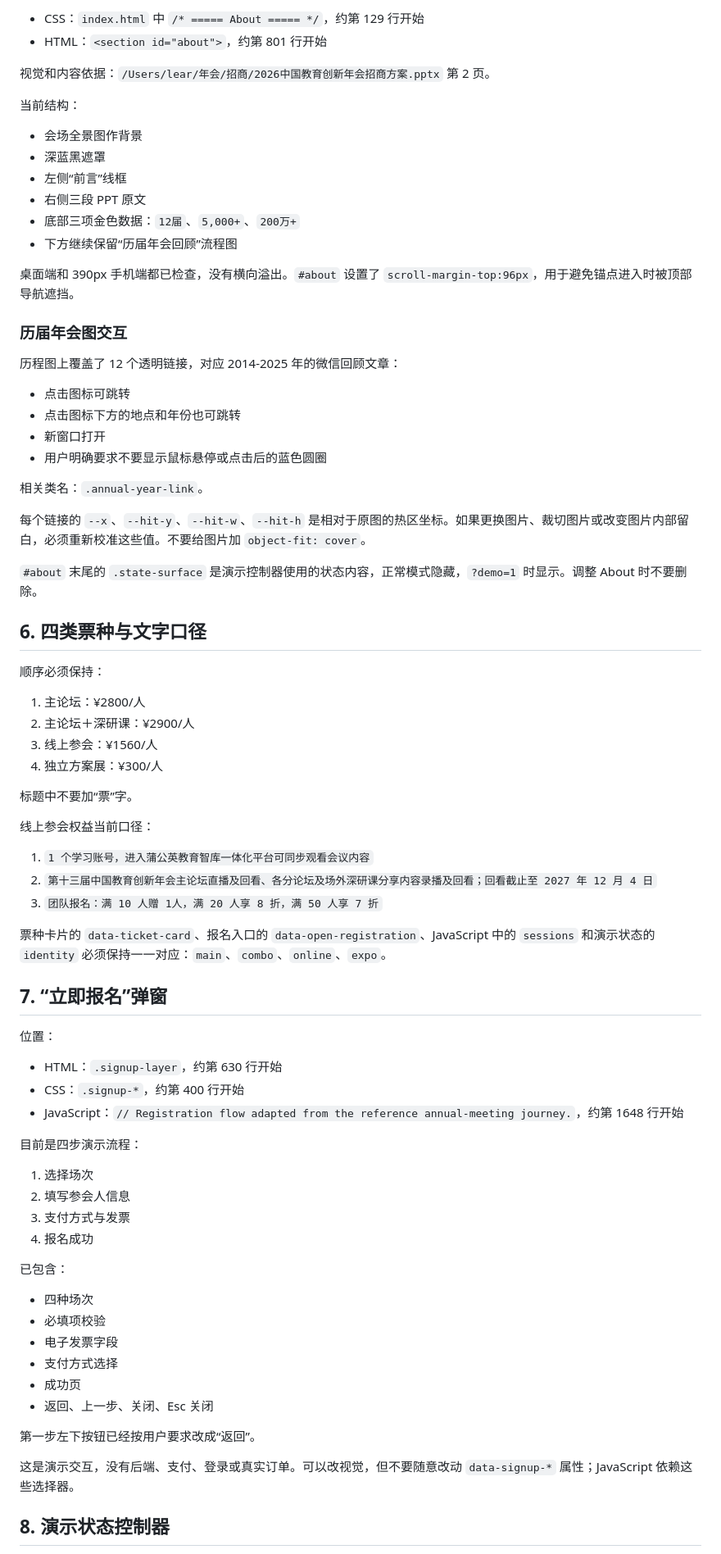
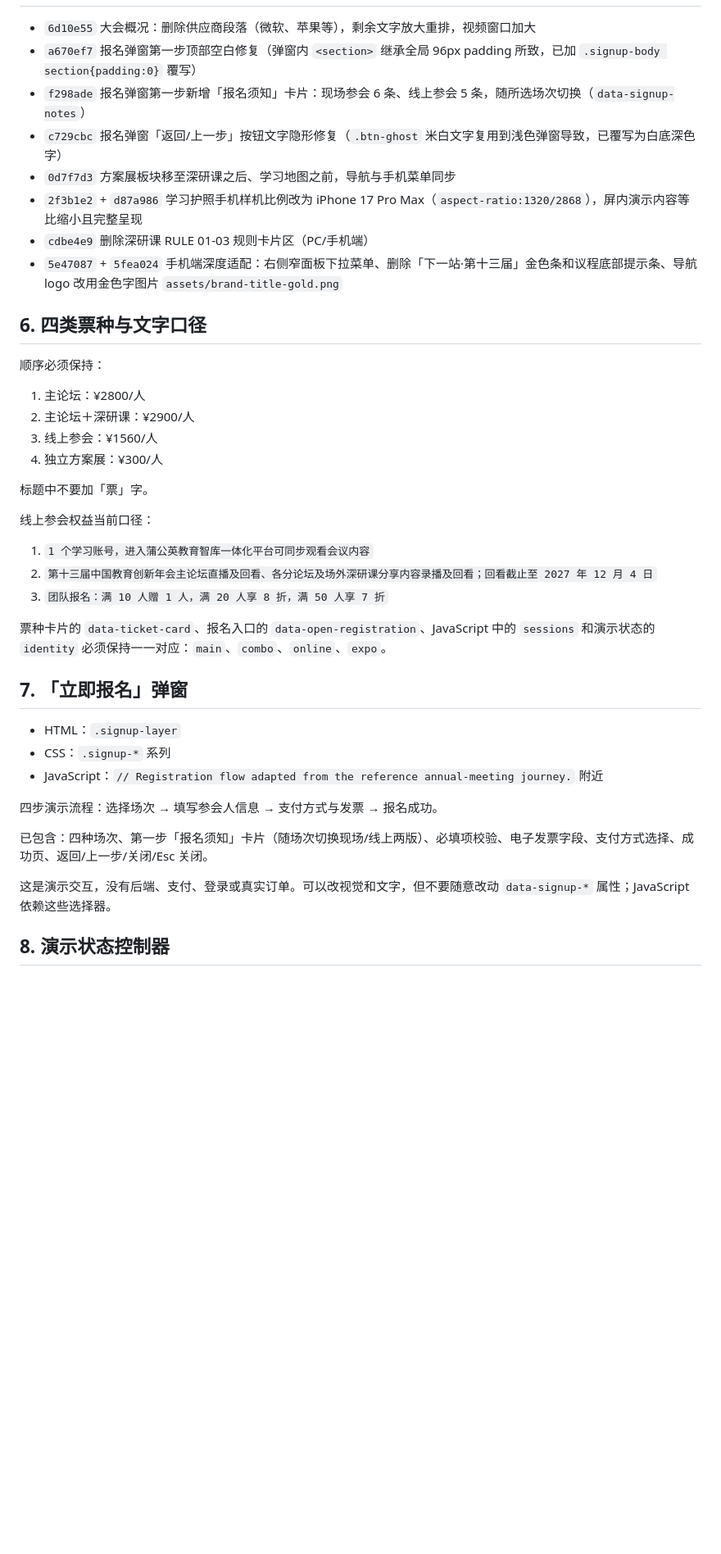
Before and after one commit to Leariceleto/eicc-2026-preview, a Markdown page: KIMI_FRONTEND_HANDOFF.md, the part around one of its changes. Shown at 82% size. Drawn GitHub-style; blank space fills up the shorter version.

```diff
--- a/KIMI_FRONTEND_HANDOFF.md
+++ b/KIMI_FRONTEND_HANDOFF.md
@@ -73,34 +59,12 @@ python3 -m http.server 4174 --bind 127.0.0.1
 
-- CSS：`index.html` 中 `/* ===== About ===== */`，约第 129 行开始
-- HTML：`<section id="about">`，约第 801 行开始
-
-视觉和内容依据：`/Users/lear/年会/招商/2026中国教育创新年会招商方案.pptx` 第 2 页。
-
-当前结构：
-
-- 会场全景图作背景
-- 深蓝黑遮罩
-- 左侧“前言”线框
-- 右侧三段 PPT 原文
-- 底部三项金色数据：`12届`、`5,000+`、`200万+`
-- 下方继续保留“历届年会回顾”流程图
-
-桌面端和 390px 手机端都已检查，没有横向溢出。`#about` 设置了 `scroll-margin-top:96px`，用于避免锚点进入时被顶部导航遮挡。
-
-### 历届年会图交互
-
-历程图上覆盖了 12 个透明链接，对应 2014-2025 年的微信回顾文章：
-
-- 点击图标可跳转
-- 点击图标下方的地点和年份也可跳转
-- 新窗口打开
-- 用户明确要求不要显示鼠标悬停或点击后的蓝色圆圈
-
-相关类名：`.annual-year-link`。
-
-每个链接的 `--x`、`--hit-y`、`--hit-w`、`--hit-h` 是相对于原图的热区坐标。如果更换图片、裁切图片或改变图片内部留白，必须重新校准这些值。不要给图片加 `object-fit: cover`。
-
-`#about` 末尾的 `.state-surface` 是演示控制器使用的状态内容，正常模式隐藏，`?demo=1` 时显示。调整 About 时不要删除。
+- `6d10e55` 大会概况：删除供应商段落（微软、苹果等），剩余文字放大重排，视频窗口加大
+- `a670ef7` 报名弹窗第一步顶部空白修复（弹窗内 `<section>` 继承全局 96px padding 所致，已加 `.signup-body section{padding:0}` 覆写）
+- `f298ade` 报名弹窗第一步新增「报名须知」卡片：现场参会 6 条、线上参会 5 条，随所选场次切换（`data-signup-notes`）
+- `c729cbc` 报名弹窗「返回/上一步」按钮文字隐形修复（`.btn-ghost` 米白文字复用到浅色弹窗导致，已覆写为白底深色字）
+- `0d7f7d3` 方案展板块移至深研课之后、学习地图之前，导航与手机菜单同步
+- `2f3b1e2` + `d87a986` 学习护照手机样机比例改为 iPhone 17 Pro Max（`aspect-ratio:1320/2868`），屏内演示内容等比缩小且完整呈现
+- `cdbe4e9` 删除深研课 RULE 01-03 规则卡片区（PC/手机端）
+- `5e47087` + `5fea024` 手机端深度适配：右侧窄面板下拉菜单、删除「下一站·第十三届」金色条和议程底部提示条、导航 logo 改用金色字图片 `assets/brand-title-gold.png`
 
 ## 6. 四类票种与文字口径
 
@@ -111,43 +75,27 @@ python3 -m http.server 4174 --bind 127.0.0.1
 3. 线上参会：¥1560/人
 4. 独立方案展：¥300/人
 
-标题中不要加“票”字。
+标题中不要加「票」字。
 
 线上参会权益当前口径：
 
 1. `1 个学习账号，进入蒲公英教育智库一体化平台可同步观看会议内容`
 2. `第十三届中国教育创新年会主论坛直播及回看、各分论坛及场外深研课分享内容录播及回看；回看截止至 2027 年 12 月 4 日`
-3. `团队报名：满 10 人赠 1人，满 20 人享 8 折，满 50 人享 7 折`
+3. `团队报名：满 10 人赠 1 人，满 20 人享 8 折，满 50 人享 7 折`
 
 票种卡片的 `data-ticket-card`、报名入口的 `data-open-registration`、JavaScript 中的 `sessions` 和演示状态的 `identity` 必须保持一一对应：`main`、`combo`、`online`、`expo`。
 
-## 7. “立即报名”弹窗
+## 7. 「立即报名」弹窗
 
-位置：
+- HTML：`.signup-layer`
+- CSS：`.signup-*` 系列
+- JavaScript：`// Registration flow adapted from the reference annual-meeting journey.` 附近
 
-- HTML：`.signup-layer`，约第 630 行开始
-- CSS：`.signup-*`，约第 400 行开始
-- JavaScript：`// Registration flow adapted from the reference annual-meeting journey.`，约第 1648 行开始
+四步演示流程：选择场次 → 填写参会人信息 → 支付方式与发票 → 报名成功。
 
-目前是四步演示流程：
+已包含：四种场次、第一步「报名须知」卡片（随场次切换现场/线上两版）、必填项校验、电子发票字段、支付方式选择、成功页、返回/上一步/关闭/Esc 关闭。
 
-1. 选择场次
-2. 填写参会人信息
-3. 支付方式与发票
-4. 报名成功
-
-已包含：
-
-- 四种场次
-- 必填项校验
-- 电子发票字段
-- 支付方式选择
-- 成功页
-- 返回、上一步、关闭、Esc 关闭
-
-第一步左下按钮已经按用户要求改成“返回”。
-
-这是演示交互，没有后端、支付、登录或真实订单。可以改视觉，但不要随意改动 `data-signup-*` 属性；JavaScript 依赖这些选择器。
+这是演示交互，没有后端、支付、登录或真实订单。可以改视觉和文字，但不要随意改动 `data-signup-*` 属性；JavaScript 依赖这些选择器。
 
 ## 8. 演示状态控制器
 
```
Also changed, not shown: other parts of KIMI_FRONTEND_HANDOFF.md (+62 -77 lines).
